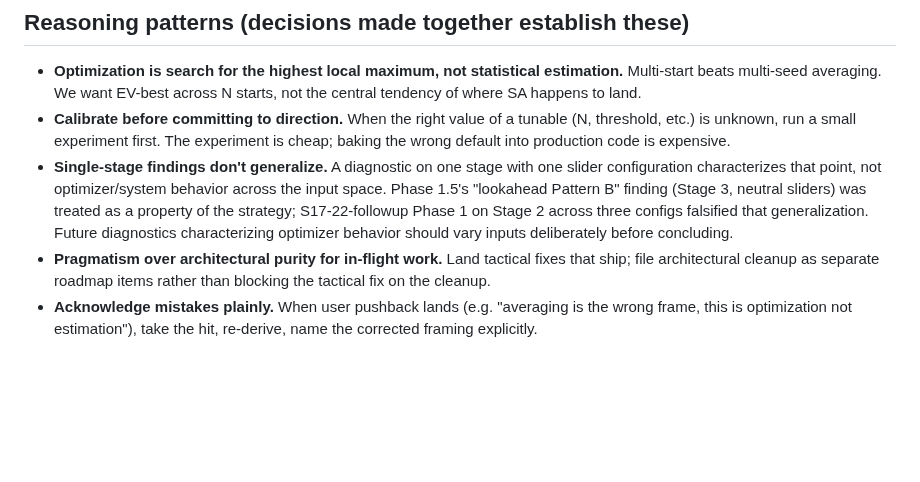
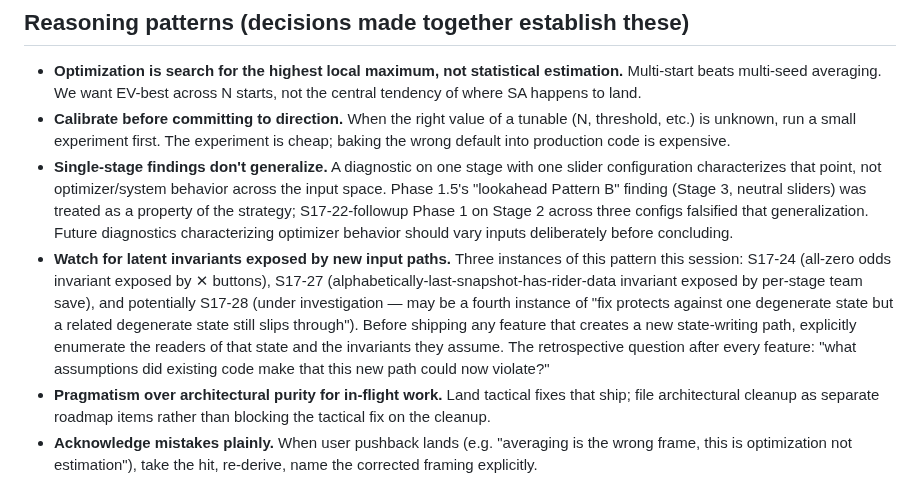
Before and after one commit to lstol/Holdet-v3, a Markdown page: CLAUDE_SESSION.md, the part around the change. GitHub-like rendering; blank space fills up the shorter version.

```diff
--- a/CLAUDE_SESSION.md
+++ b/CLAUDE_SESSION.md
@@ -63,6 +63,7 @@ Commits are typically split: Part 0 alone (roadmap), then Part 1 alone (the work
 - **Optimization is search for the highest local maximum, not statistical estimation.** Multi-start beats multi-seed averaging. We want EV-best across N starts, not the central tendency of where SA happens to land.
 - **Calibrate before committing to direction.** When the right value of a tunable (N, threshold, etc.) is unknown, run a small experiment first. The experiment is cheap; baking the wrong default into production code is expensive.
 - **Single-stage findings don't generalize.** A diagnostic on one stage with one slider configuration characterizes that point, not optimizer/system behavior across the input space. Phase 1.5's "lookahead Pattern B" finding (Stage 3, neutral sliders) was treated as a property of the strategy; S17-22-followup Phase 1 on Stage 2 across three configs falsified that generalization. Future diagnostics characterizing optimizer behavior should vary inputs deliberately before concluding.
+- **Watch for latent invariants exposed by new input paths.** Three instances of this pattern this session: S17-24 (all-zero odds invariant exposed by ✕ buttons), S17-27 (alphabetically-last-snapshot-has-rider-data invariant exposed by per-stage team save), and potentially S17-28 (under investigation — may be a fourth instance of "fix protects against one degenerate state but a related degenerate state still slips through"). Before shipping any feature that creates a new state-writing path, explicitly enumerate the readers of that state and the invariants they assume. The retrospective question after every feature: "what assumptions did existing code make that this new path could now violate?"
 - **Pragmatism over architectural purity for in-flight work.** Land tactical fixes that ship; file architectural cleanup as separate roadmap items rather than blocking the tactical fix on the cleanup.
 - **Acknowledge mistakes plainly.** When user pushback lands (e.g. "averaging is the wrong frame, this is optimization not estimation"), take the hit, re-derive, name the corrected framing explicitly.
 - **Diagnostic-then-fix.** Larger fixes split into a read-only diagnostic handoff first, then a fix handoff after we understand the shape. Especially for ambiguous symptoms.
```
Also changed, not shown: ROADMAP.md (+3 -1 lines).
